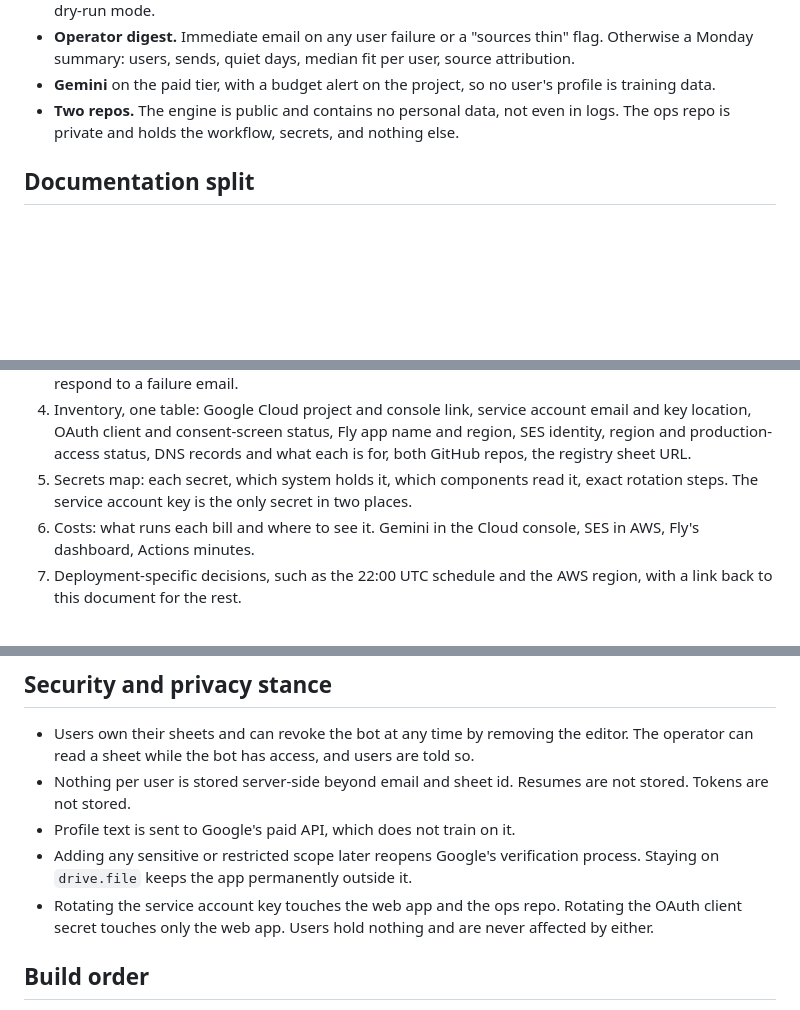
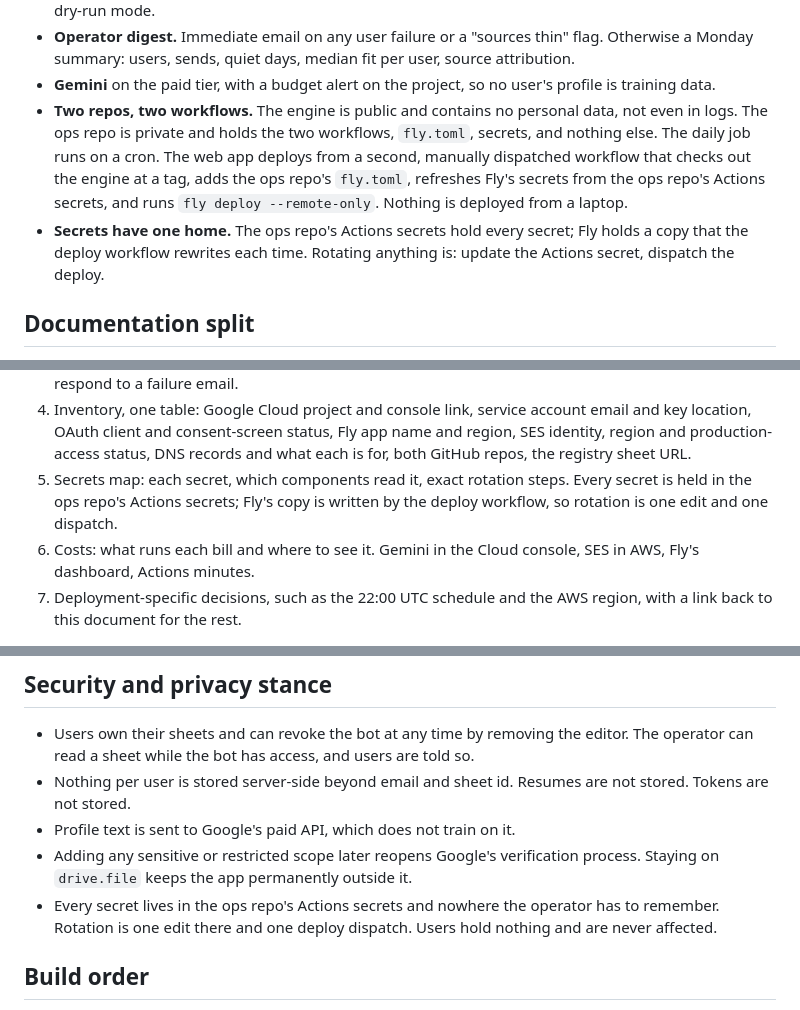
Before and after one commit to olincb/job-brief, a Markdown page: docs/design.md, 3 parts joined by grey strips. Rendered like a GitHub page; blank space fills up the shorter version.

Commit message:
docs: web app deploys from an ops-repo workflow; secrets have one home
A second, manually dispatched workflow in the ops repo checks out the engine
at a tag, adds fly.toml, rewrites Fly's secrets from Actions secrets, and
runs fly deploy. Nothing is deployed from a laptop, and no secret lives in
two places the operator maintains.

```diff
--- a/docs/design.md
+++ b/docs/design.md
@@ -227,9 +227,16 @@ because every recipient is known personally.
   days, median fit per user, source attribution.
 - **Gemini** on the paid tier, with a budget alert on the project, so no
   user's profile is training data.
-- **Two repos.** The engine is public and contains no personal data, not
-  even in logs. The ops repo is private and holds the workflow, secrets,
-  and nothing else.
+- **Two repos, two workflows.** The engine is public and contains no
+  personal data, not even in logs. The ops repo is private and holds the
+  two workflows, `fly.toml`, secrets, and nothing else. The daily job runs
+  on a cron. The web app deploys from a second, manually dispatched
+  workflow that checks out the engine at a tag, adds the ops repo's
+  `fly.toml`, refreshes Fly's secrets from the ops repo's Actions secrets,
+  and runs `fly deploy --remote-only`. Nothing is deployed from a laptop.
+- **Secrets have one home.** The ops repo's Actions secrets hold every
+  secret; Fly holds a copy that the deploy workflow rewrites each time.
+  Rotating anything is: update the Actions secret, dispatch the deploy.
 
 ## Documentation split
 
@@ -265,9 +272,10 @@ email:
    Fly app name and region, SES identity, region and production-access
    status, DNS records and what each is for, both GitHub repos, the
    registry sheet URL.
-5. Secrets map: each secret, which system holds it, which components read
-   it, exact rotation steps. The service account key is the only secret in
-   two places.
+5. Secrets map: each secret, which components read it, exact rotation
+   steps. Every secret is held in the ops repo's Actions secrets; Fly's
+   copy is written by the deploy workflow, so rotation is one edit and one
+   dispatch.
 6. Costs: what runs each bill and where to see it. Gemini in the Cloud
    console, SES in AWS, Fly's dashboard, Actions minutes.
 7. Deployment-specific decisions, such as the 22:00 UTC schedule and the
@@ -322,9 +330,9 @@ implementation issues when the pull toward generality first showed.
 - Adding any sensitive or restricted scope later reopens Google's
   verification process. Staying on `drive.file` keeps the app permanently
   outside it.
-- Rotating the service account key touches the web app and the ops repo.
-  Rotating the OAuth client secret touches only the web app. Users hold
-  nothing and are never affected by either.
+- Every secret lives in the ops repo's Actions secrets and nowhere the
+  operator has to remember. Rotation is one edit there and one deploy
+  dispatch. Users hold nothing and are never affected.
 
 ## Build order
 
```
Also changed, not shown: AGENTS.md (+3 -2 lines).
